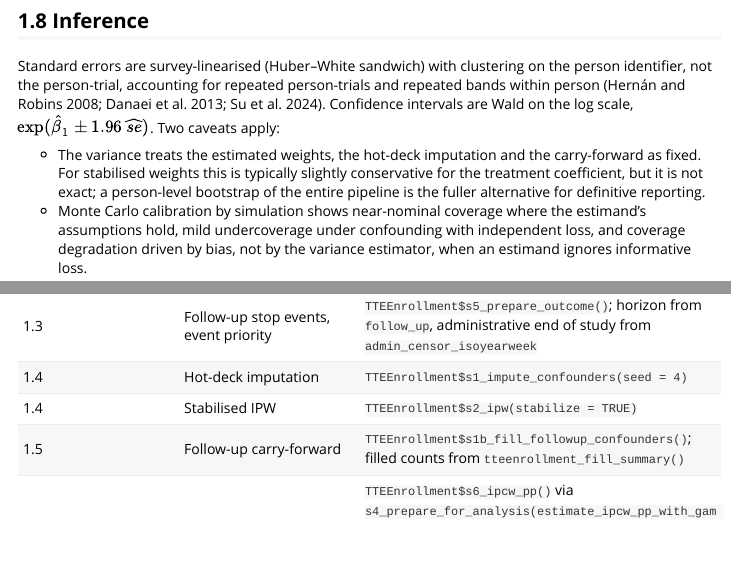
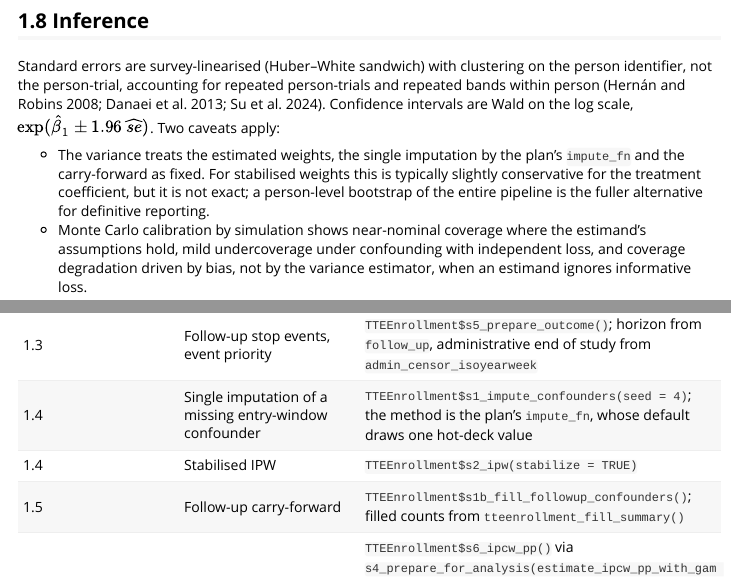
Before and after one commit to papadopoulos-lab/swereg, an R Markdown document (vignettes/tte-methods.Rmd): the page in a window 1100 px wide, from 5650 px down, and a second part further down, joined at a grey line. Rendered offline with R 4.5, knitr and Pandoc, with nearby package versions.

Commit message:
Stop naming hot-deck as the imputation method in two vignette sites
Release 26.10.25 corrected five sites that called the hot-deck draw the
imputation method. Two in `vignettes/tte-methods.Rmd` were outside that
scope and stayed stale.

`:438` said the variance treats "the hot-deck imputation" as fixed. `:1709`
gave "Hot-deck imputation" as the SAP 1.4 step. Both are false for a project
that passes its own `impute_fn`. Both now name `impute_fn` and report the
hot-deck draw as its default, matching `:282` and `:501` in the same file.

All three sites in `R/` were already correct, so the generated manuscript
prose was right and only the vignette was wrong.

Flagged on papadopoulos-lab/swereg#49.

```diff
--- a/vignettes/tte-methods.Rmd
+++ b/vignettes/tte-methods.Rmd
@@ -435,8 +435,8 @@ person-trials and repeated bands within person (Hernán and Robins 2008;
 Danaei et al. 2013; Su et al. 2024). Confidence intervals are Wald on the log
 scale, $\exp(\hat\beta_1 \pm 1.96\,\widehat{se})$. Two caveats apply:
 
-- The variance treats the estimated weights, the hot-deck imputation and the
-  carry-forward as fixed. For stabilised weights this is typically slightly
+- The variance treats the estimated weights, the single imputation by the
+  plan's `impute_fn` and the carry-forward as fixed. For stabilised weights this is typically slightly
   conservative for
   the treatment coefficient, but it is not exact; a person-level bootstrap of
   the entire pipeline is the fuller alternative for definitive reporting.
@@ -1706,7 +1706,7 @@ where the validation evidence comes from.
 | 1.1 | Washout / new-user exclusion | A washout rule in any of the four rule blocks. `type: no_prior_value` keeps a person-week when no prior week in the window holds `value`. `type: only_prior_value` keeps a person-week when every prior week in the window that holds an observation holds `value`. The window is `lifetime_before_baseline`, or a number of weeks |
 | 1.1 | Prevalent-user warning | `tteplan_validate_spec()` warns when no washout covers the enrollment's intervention level on the weekly rows of the first skeleton batch. A prevalent week is a week at that level after an earlier week of the same person at that level. A washout covers the enrollment when it makes every prevalent week ineligible. swereg skips the check and says so when no skeleton is loaded (`global_max_isoyearweek` supplied). Set `options(swereg.warn_prevalent_user = FALSE)` to silence it |
 | 1.3 | Follow-up stop events, event priority | `TTEEnrollment$s5_prepare_outcome()`; horizon from `follow_up`, administrative end of study from `admin_censor_isoyearweek` |
-| 1.4 | Hot-deck imputation | `TTEEnrollment$s1_impute_confounders(seed = 4)` |
+| 1.4 | Single imputation of a missing entry-window confounder | `TTEEnrollment$s1_impute_confounders(seed = 4)`; the method is the plan's `impute_fn`, whose default draws one hot-deck value |
 | 1.4 | Stabilised IPW | `TTEEnrollment$s2_ipw(stabilize = TRUE)` |
 | 1.5 | Follow-up carry-forward | `TTEEnrollment$s1b_fill_followup_confounders()`; filled counts from `tteenrollment_fill_summary()` |
 | 1.5 | IPCW censoring model | `TTEEnrollment$s6_ipcw_pp()` via `s4_prepare_for_analysis(estimate_ipcw_pp_with_gam = TRUE, estimate_ipcw_pp_separately_by_treatment = TRUE)`; GAM engine `mgcv::bam(..., discrete = TRUE)`; `estimate_ipcw_pp_with_gam = FALSE` gives the linear-in-time sensitivity variant |
```
